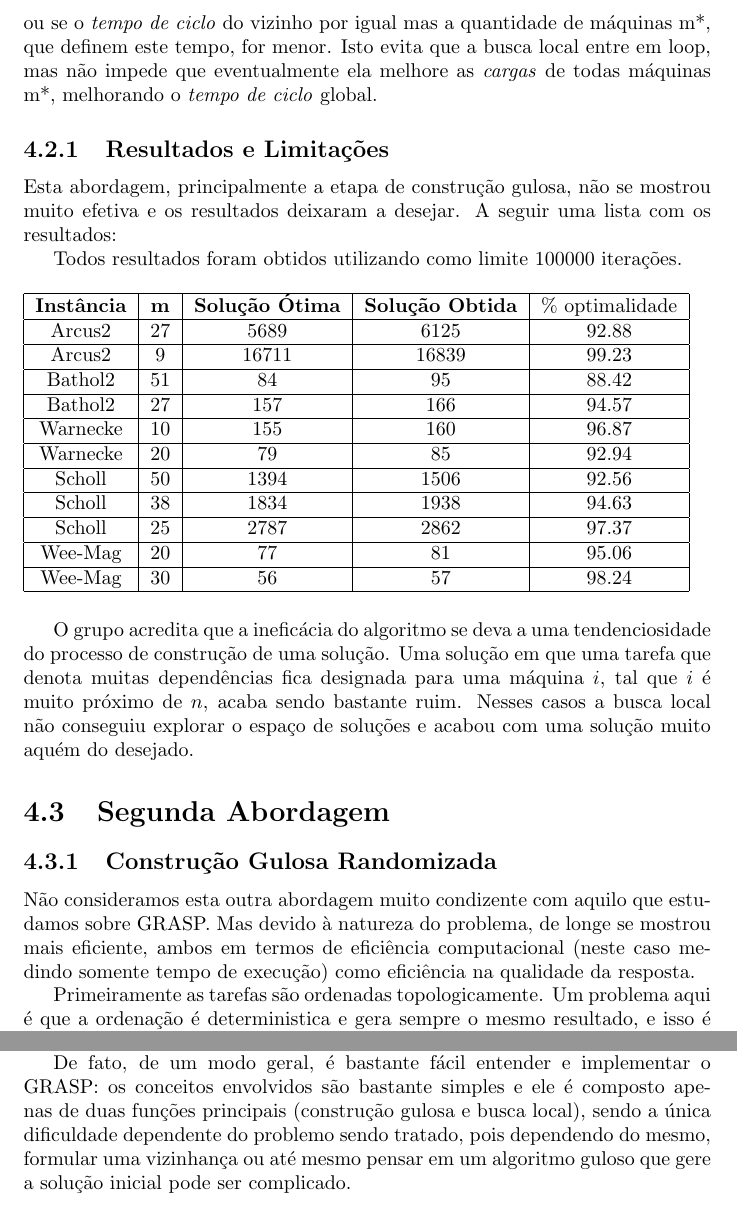
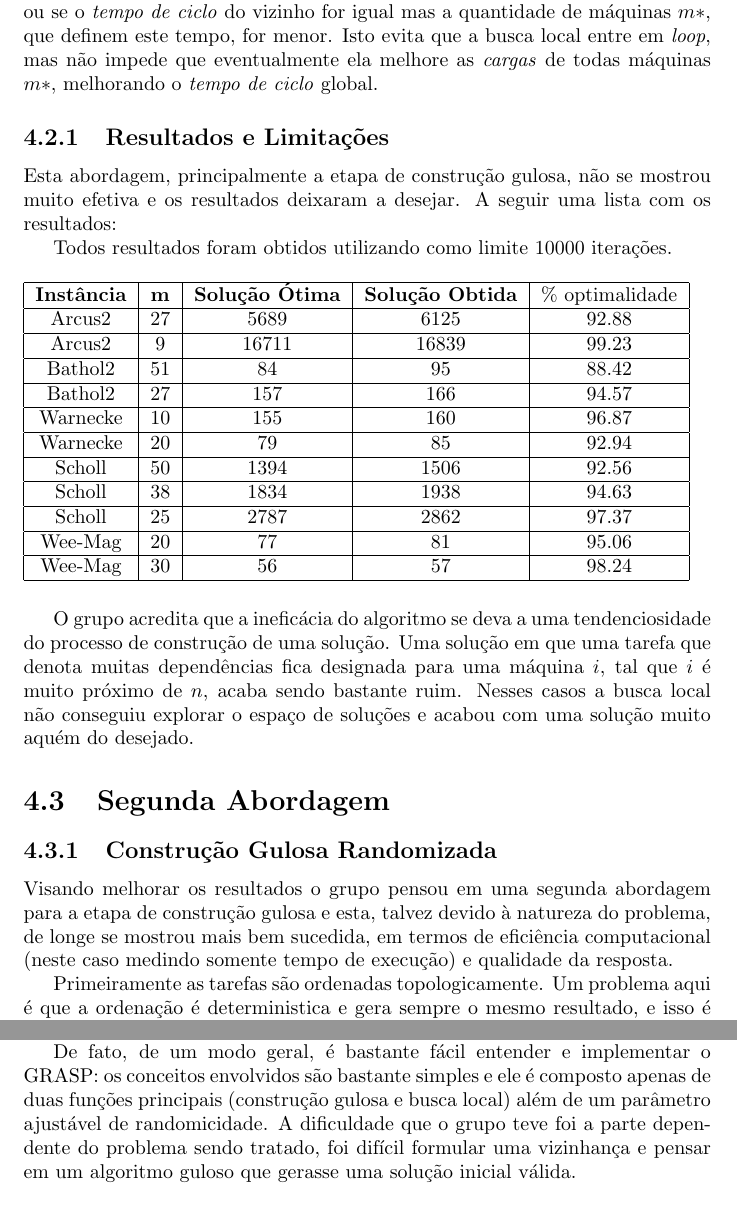
Before and after one commit to cmdalbem/rittgub, a LaTeX document (relatorio.tex): two parts of pages 7 and 10 of 11, joined at a grey line, cut so that both start at the same text. Compiled offline with pdfLaTeX; a LaTeX package or settings file that is missing is left out.

Commit message:
relatorio

```diff
--- a/relatorio.tex
+++ b/relatorio.tex
@@ -167,18 +167,18 @@ Há, porém, o problema de existirem mais que uma máquinas $m*$,
 definidoras do \emph{tempo de ciclo}. Tendo isto em vista,
 durante a busca local, é considerado que o vizinho melhorou a
 solução se o \emph{tempo de ciclo} daquele vizinho for
-menor ou se o \emph{tempo de ciclo} do vizinho por igual mas a
-quantidade de máquinas m*, que definem este tempo, for
-menor. Isto evita que a busca local entre em loop, mas não impede que
+menor ou se o \emph{tempo de ciclo} do vizinho for igual mas a
+quantidade de máquinas $m*$, que definem este tempo, for
+menor. Isto evita que a busca local entre em \emph{loop}, mas não impede que
 eventualmente ela melhore as \emph{cargas} de
-todas máquinas m*, melhorando o \emph{tempo de ciclo} global.
+todas máquinas $m*$, melhorando o \emph{tempo de ciclo} global.
 
 \subsection{Resultados e Limitações}
 
 Esta abordagem, principalmente a etapa de construção gulosa, não se mostrou muito
 efetiva e os resultados deixaram a desejar. A seguir uma lista com os resultados:
 
-Todos resultados foram obtidos utilizando como limite 100000 iterações.
+Todos resultados foram obtidos utilizando como limite 10000 iterações.
 
 \begin{table}[htbp]
  \begin{tabular}{|c|c|c|c|c|}
@@ -221,13 +221,12 @@ do desejado.
 
 \subsection{Construção Gulosa Randomizada}
 
-Não consideramos esta outra abordagem muito condizente com aquilo que estudamos
-sobre GRASP.
-Mas devido à natureza do
-problema, de longe se mostrou  mais eficiente, ambos em termos de
+Visando melhorar os resultados o grupo pensou em uma segunda abordagem para a
+etapa de construção gulosa e esta, talvez devido à natureza do problema,
+de longe se mostrou  mais bem sucedida, em termos de
 eficiência computacional (neste caso medindo
-somente tempo de execução) como eficiência na qualidade da resposta.
+somente tempo de execução) e qualidade da resposta.
 
 Primeiramente as tarefas são ordenadas topologicamente.
 Um problema aqui é que a ordenação é deterministica e gera
-sempre o mesmo resultado, e isso é indesejado.
+sempre o mesmo resultado, e isso é indesejado. Por isso, sempre que temos mais
@@ -262,11 +269,10 @@ trabalhar.
 
 De fato, de um modo geral, é bastante fácil entender e implementar o GRASP:
 os conceitos envolvidos são bastante simples e ele é composto apenas de duas
-funções principais (construção gulosa e busca local), sendo a única
-dificuldade dependente do problemo sendo tratado, pois dependendo do mesmo,
-formular uma vizinhança ou até mesmo pensar
-em um algoritmo guloso que gere a solução inicial pode ser complicado.
-
+funções principais (construção gulosa e busca local) além de um parâmetro
+ajustável de randomicidade. A dificuldade  que o grupo teve foi a parte
+dependente do problema sendo tratado, foi difícil formular uma vizinhança e
+pensar em um algoritmo guloso que gerasse uma solução inicial válida.
 
 \thebibliography{9}
 
```
Also changed, not shown: relatorio.tex (42 more changed lines).
